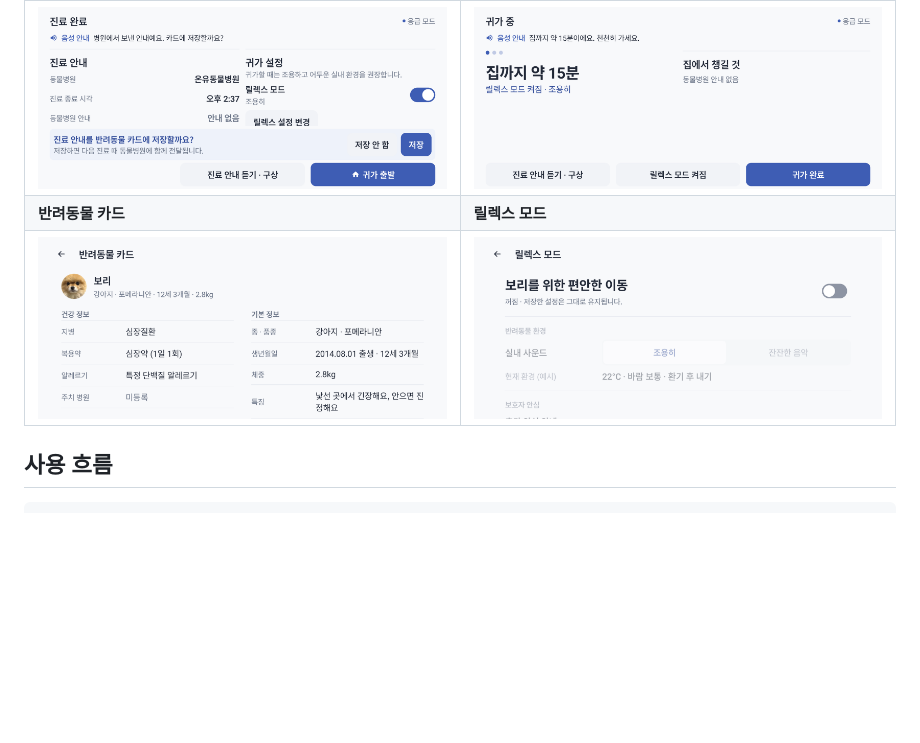
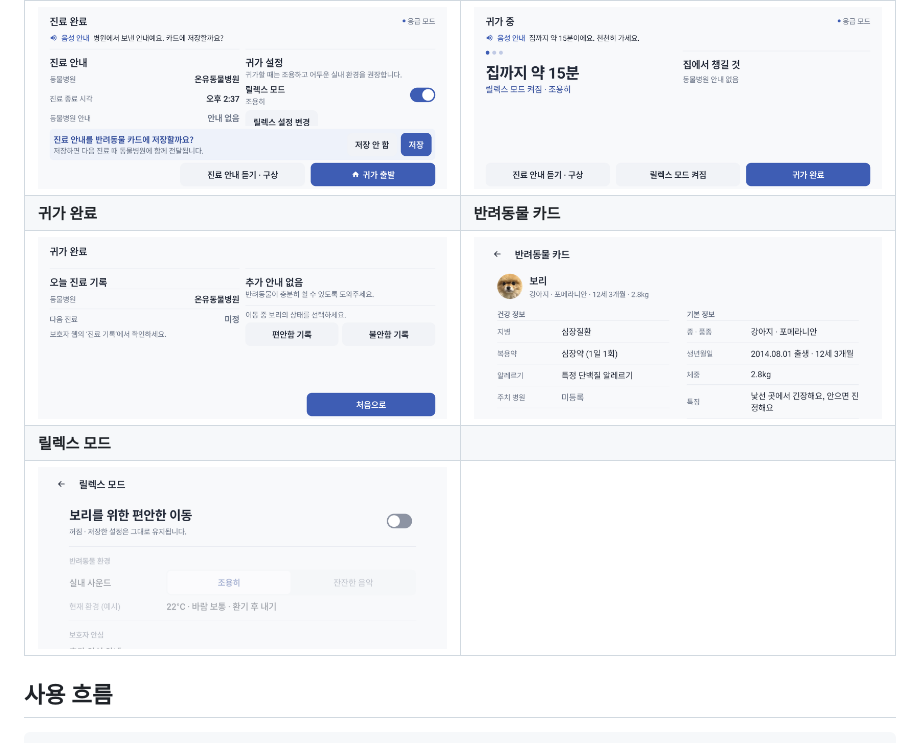
Before and after one commit to Hyundai2026/meongcare-hmg-challenge, a Markdown page: README.md, the part around one of its changes. Drawn GitHub-style; folded sections open; blank space fills up the shorter version.

```diff
--- a/README.md
+++ b/README.md
@@ -323,7 +344,11 @@ git branch -d feat/<이름>
 | **진료 완료** | **귀가 중** |
 | <img src="docs/readme/09-after.png" alt="진료 완료" width="480"> | <img src="docs/readme/10-going-home.png" alt="귀가 중" width="480"> |
-| **반려동물 카드** | **릴렉스 모드** |
-| <img src="docs/readme/12-pet-card.png" alt="반려동물 카드" width="480"> | <img src="docs/readme/13-relax.png" alt="릴렉스 모드" width="480"> |
+| **귀가 완료** | **반려동물 카드** |
+| <img src="docs/readme/11-home-arrived.png" alt="귀가 완료" width="480"> | <img src="docs/readme/12-pet-card.png" alt="반려동물 카드" width="480"> |
+| **릴렉스 모드** | |
+| <img src="docs/readme/13-relax.png" alt="릴렉스 모드" width="480"> | |
+
+</details>
 
 ## 사용 흐름
 
```
Also changed, not shown: other parts of README.md (+29 -8 lines), docs/readme/parked-vs-driving.png (added), docs/readme/scene-02-symptoms.png (added), docs/readme/scene-04-inquiry.png (added), docs/readme/scene-05-suggest.png (added), docs/readme/scene-08-arrive.png (added).
